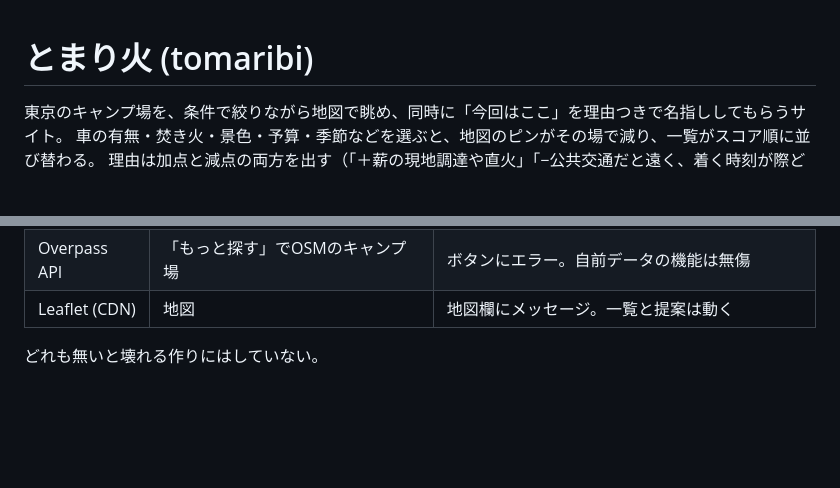
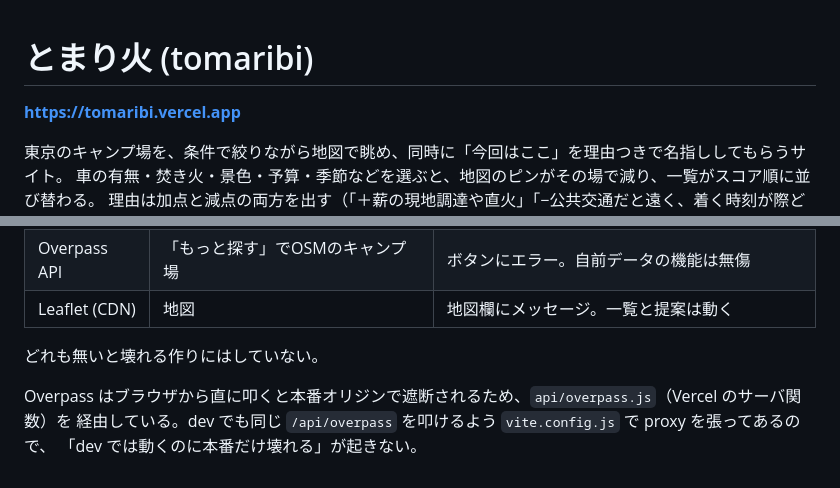
Before and after one commit to Jinshin2534/tomaribi, a Markdown page: README.md, 2 parts joined by grey strips. Rendered like a GitHub page; blank space fills up the shorter version.

Commit message:
docs: 公開URLとOverpass経由の説明を README に追記

```diff
--- a/README.md
+++ b/README.md
@@ -1,4 +1,6 @@
 # とまり火 (tomaribi)
+
+**https://tomaribi.vercel.app**
 
 東京のキャンプ場を、条件で絞りながら地図で眺め、同時に「今回はここ」を理由つきで名指ししてもらうサイト。
 車の有無・焚き火・景色・予算・季節などを選ぶと、地図のピンがその場で減り、一覧がスコア順に並び替わる。
@@ -67,3 +69,7 @@ pnpm test
 | Leaflet (CDN) | 地図 | 地図欄にメッセージ。一覧と提案は動く |
 
 どれも無いと壊れる作りにはしていない。
+
+Overpass はブラウザから直に叩くと本番オリジンで遮断されるため、`api/overpass.js`（Vercel のサーバ関数）を
+経由している。dev でも同じ `/api/overpass` を叩けるよう `vite.config.js` で proxy を張ってあるので、
+「dev では動くのに本番だけ壊れる」が起きない。
```
